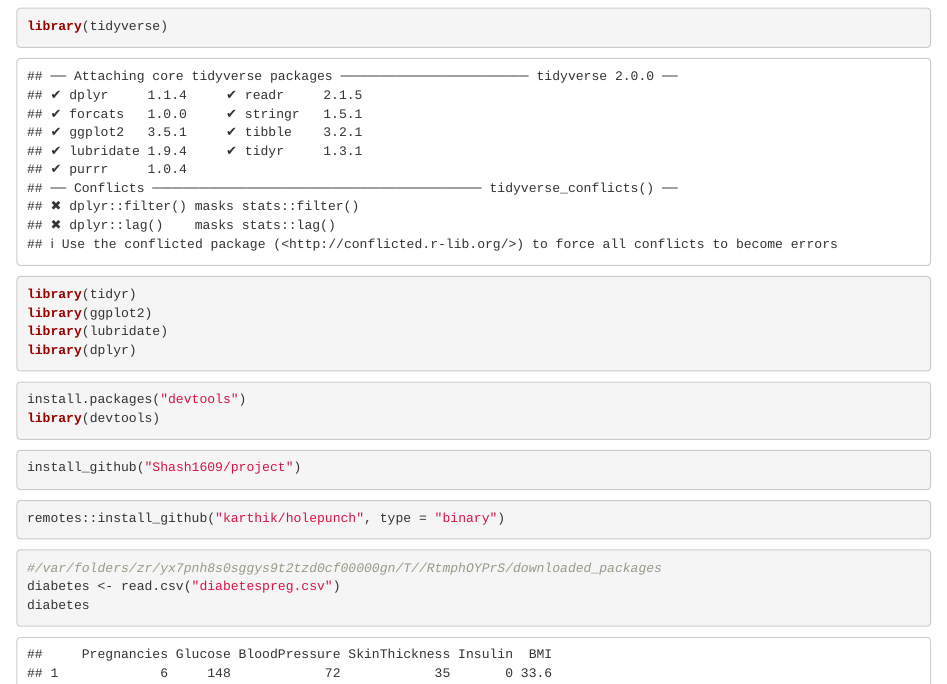
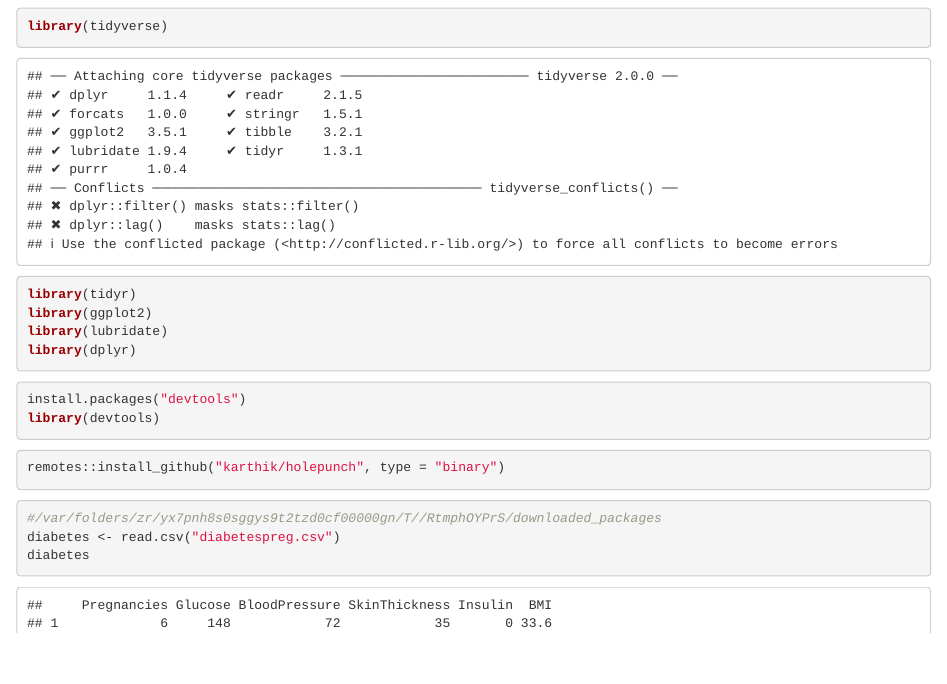
Before and after one commit to Shash1609/QTM302WPosterProject, an R Markdown document (SHASH qtm310 poster.Rmd): the page in a window 1100 px wide, from 120 px down. Rendered offline with R 4.5, knitr and Pandoc, with nearby package versions.

Commit message:
Update SHASH qtm310 poster.Rmd

````diff
--- a/SHASH qtm310 poster.Rmd
+++ b/SHASH qtm310 poster.Rmd
@@ -20,9 +20,7 @@ library(dplyr)
 install.packages("devtools")
 library(devtools)
 ```
-```{r}
-install_github("Shash1609/project")
-```
+
 ```{r}
 remotes::install_github("karthik/holepunch", type = "binary")
 ```
````
